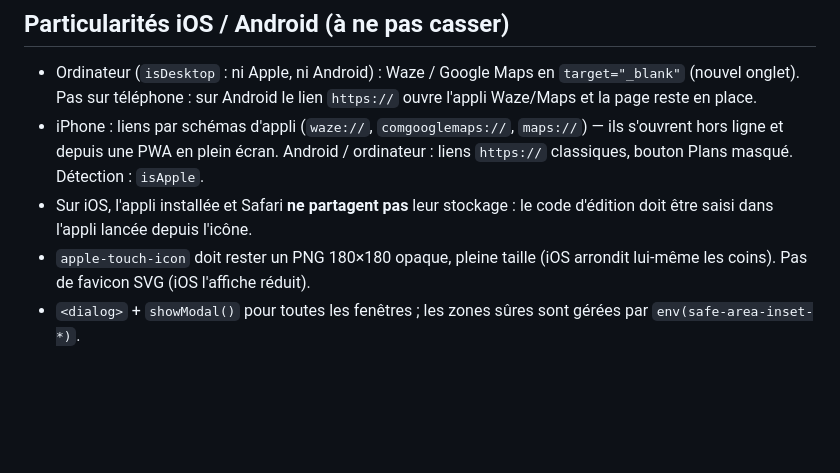
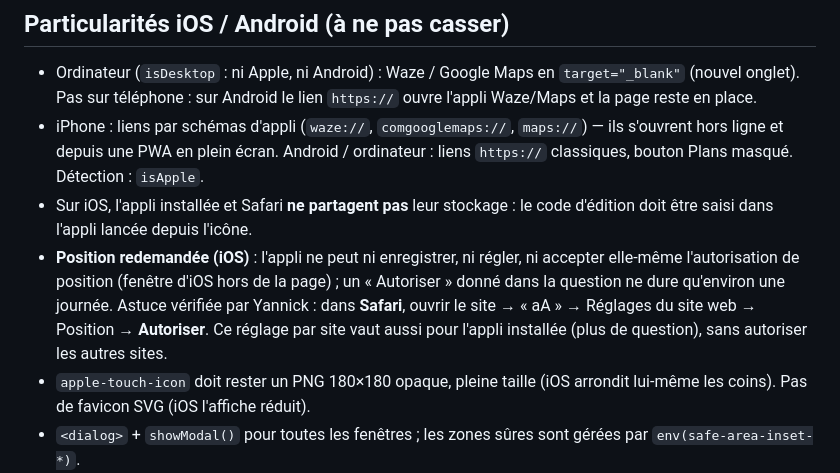
Before and after one commit to gn7gt9xxjx-dev/NavigationCentrales, a Markdown page: CLAUDE.md, the part around the change. Drawn GitHub-style; blank space fills up the shorter version.

Commit message:
Doc : astuce iOS pour ne plus redemander la position
Co-Authored-By: Claude Opus 5.5 <noreply@anthropic.com>
Claude-Session: https://claude.ai/code/session_01Bu3u2pSSPiqJvzjibEaEib

```diff
--- a/CLAUDE.md
+++ b/CLAUDE.md
@@ -78,6 +78,7 @@ tests/e2e.mjs         test de bout en bout (iPhone + Android simulés, faux GitH
 - Ordinateur (`isDesktop` : ni Apple, ni Android) : Waze / Google Maps en `target="_blank"` (nouvel onglet). Pas sur téléphone : sur Android le lien `https://` ouvre l'appli Waze/Maps et la page reste en place.
 - iPhone : liens par schémas d'appli (`waze://`, `comgooglemaps://`, `maps://`) — ils s'ouvrent hors ligne et depuis une PWA en plein écran. Android / ordinateur : liens `https://` classiques, bouton Plans masqué. Détection : `isApple`.
 - Sur iOS, l'appli installée et Safari **ne partagent pas** leur stockage : le code d'édition doit être saisi dans l'appli lancée depuis l'icône.
+- **Position redemandée (iOS)** : l'appli ne peut ni enregistrer, ni régler, ni accepter elle-même l'autorisation de position (fenêtre d'iOS hors de la page) ; un « Autoriser » donné dans la question ne dure qu'environ une journée. Astuce vérifiée par Yannick : dans **Safari**, ouvrir le site → « aA » → Réglages du site web → Position → **Autoriser**. Ce réglage par site vaut aussi pour l'appli installée (plus de question), sans autoriser les autres sites.
 - `apple-touch-icon` doit rester un PNG 180×180 opaque, pleine taille (iOS arrondit lui-même les coins). Pas de favicon SVG (iOS l'affiche réduit).
 - `<dialog>` + `showModal()` pour toutes les fenêtres ; les zones sûres sont gérées par `env(safe-area-inset-*)`.
 - **Sauf l'écran d'ajout (`#editor`)** : ouvert par `show()`, il **remplace** l'en-tête et la liste (retirés de la page, position de la liste rendue à la fermeture) au lieu d'être posé dessus. Une fenêtre fixe plein écran au-dessus d'une longue page se comporte mal avec le clavier iOS (liste visible à travers le clavier, touchers et défilement qui atteignent la liste, clignotements). Ne pas revenir à `showModal()` pour lui.
```
